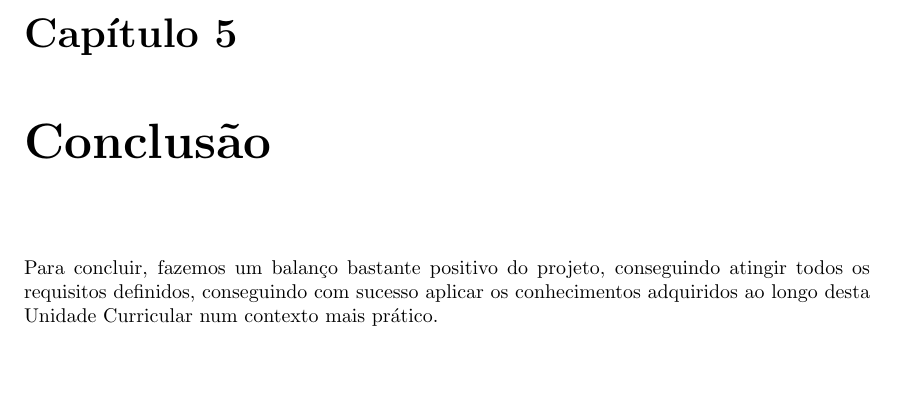
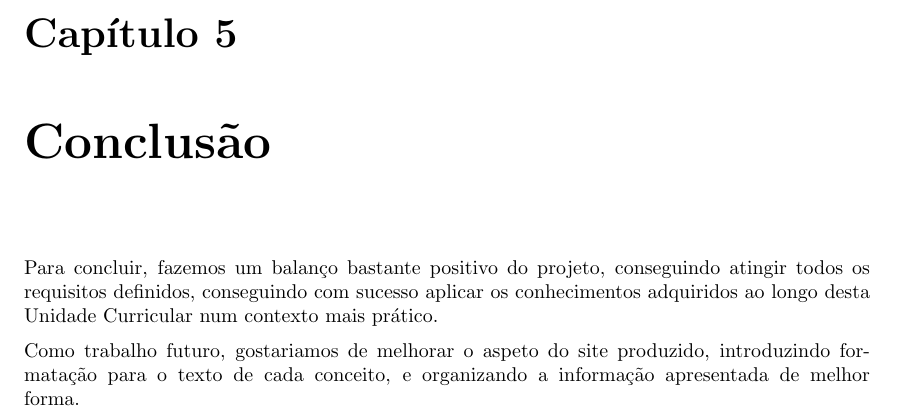
Before and after one commit to JoseFilipeFerreira/PL-1920, a LaTeX document (TP2/report/Report.tex): part of page 10 of 12, cut so that both start at the same text, the shorter picture padded with empty space. Compiled offline with pdfLaTeX.

Commit message:
Add future work

```diff
--- a/TP2/report/Report.tex
+++ b/TP2/report/Report.tex
@@ -221,6 +221,10 @@ atingir todos os requisitos definidos, conseguindo com sucesso aplicar os
 conhecimentos adquiridos ao longo desta Unidade Curricular num contexto mais
 prático.
 
+Como trabalho futuro, gostariamos de melhorar o aspeto do site produzido,
+introduzindo formatação para o texto de cada conceito, e organizando a
+informação apresentada de melhor forma.
+
 \appendix
 
 \chapter{FLex}
```
